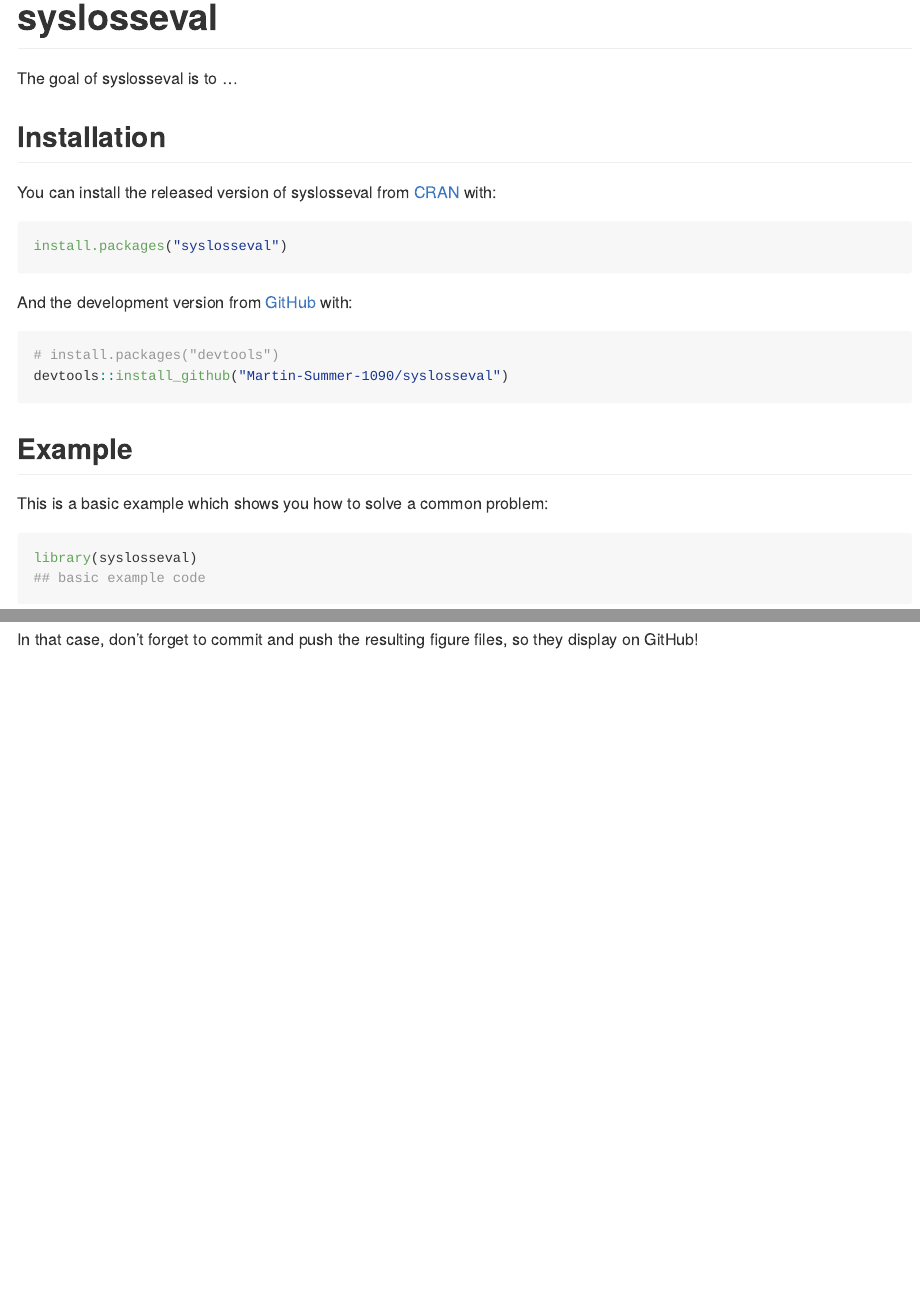
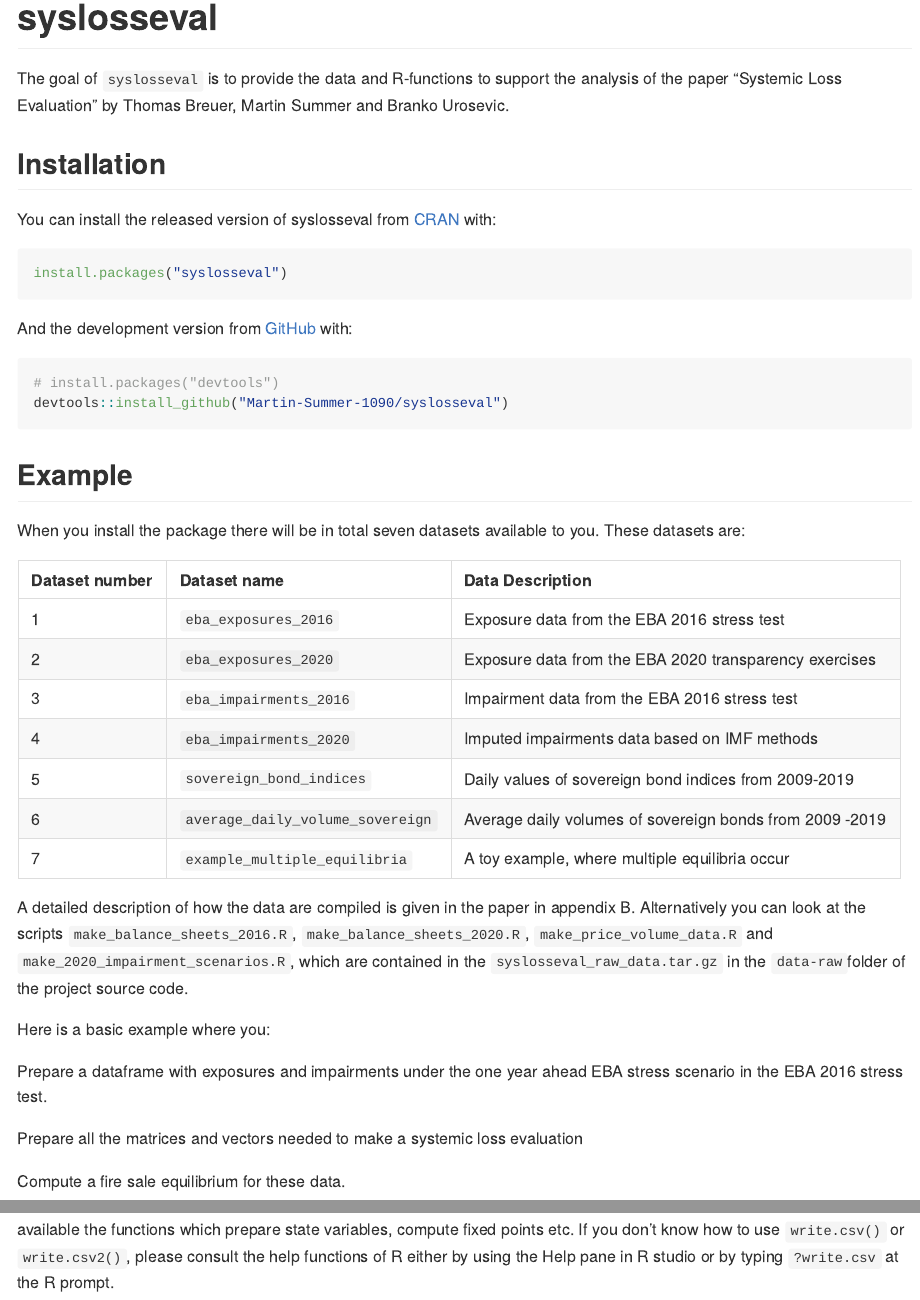
Before and after one commit to Martin-Summer-1090/syslosseval, an R Markdown document (README.Rmd): the page in a window 1100 px wide, from its top, and a second part further down, joined at a grey line. The pictures show the output file README.md that the author committed with the source, drawn offline in the style of GitHub; long lines of code are wrapped.

Commit message:
Readme File for GitHub added

````diff
--- a/README.Rmd
+++ b/README.Rmd
@@ -18,7 +18,8 @@ knitr::opts_chunk$set(
 <!-- badges: start -->
 <!-- badges: end -->
 
-The goal of syslosseval is to ...
+The goal of `syslosseval` is to provide the data and R-functions to support the analysis of
+the paper "Systemic Loss Evaluation" by Thomas Breuer, Martin Summer and Branko Urosevic.
 
 ## Installation
 
@@ -36,7 +37,28 @@ devtools::install_github("Martin-Summer-1090/syslosseval")
 ```
 ## Example
 
-This is a basic example which shows you how to solve a common problem:
+When you install the package there will be in total seven datasets available to you. These datasets
+are:
+
+|Dataset number | Dataset name | Data Description |
+|:--------------|:------------ | :----------------|
+| 1             |`eba_exposures_2016` | Exposure data from the EBA 2016 stress test |
+| 2             |`eba_exposures_2020` | Exposure data from the EBA 2020 transparency exercises |
+| 3             |`eba_impairments_2016`| Impairment data from the EBA 2016 stress test |
+| 4             |`eba_impairments_2020`| Imputed impairments data based on IMF methods |
+| 5             |`sovereign_bond_indices`| Daily values of sovereign bond indices from 2009-2019 |
+| 6             |`average_daily_volume_sovereign`| Average daily volumes of sovereign bonds from 2009 -2019 |
+| 7             |`example_multiple_equilibria`| A toy example, where multiple equilibria occur |
+
+A detailed description of how the data are compiled is given in the paper in appendix B. Alternatively you can
+look at the scripts `make_balance_sheets_2016.R`, `make_balance_sheets_2020.R`, `make_price_volume_data.R` and
+`make_2020_impairment_scenarios.R`, which are contained in the `syslosseval_raw_data.tar.gz` in the `data-raw`folder
+of the project source code.
+
+Here is a basic example where you:
+\item Prepare a dataframe with exposures and impairments under the one year ahead EBA stress scenario in the EBA 2016 stress test.
+\item Prepare all the matrices and vectors needed to make a systemic loss evaluation
+\item Compute a fire sale equilibrium for these data.
 
 ```{r example}
 library(syslosseval)
@@ -60 +80,0 @@ plot(pressure)
-In that case, don't forget to commit and push the resulting figure files, so they display on GitHub!
@@ -60,0 +85,2 @@ In that case, don't forget to commit and push the resulting figure files, so the
+variables, compute fixed points etc. If you don't know how to use `write.csv()` or `write.csv2()`, please consult
+the help functions of R either by using the Help pane in R studio or by typing `?write.csv` at the R prompt.
````
Also changed, not shown: README.md, README.Rmd (25 more changed lines).
